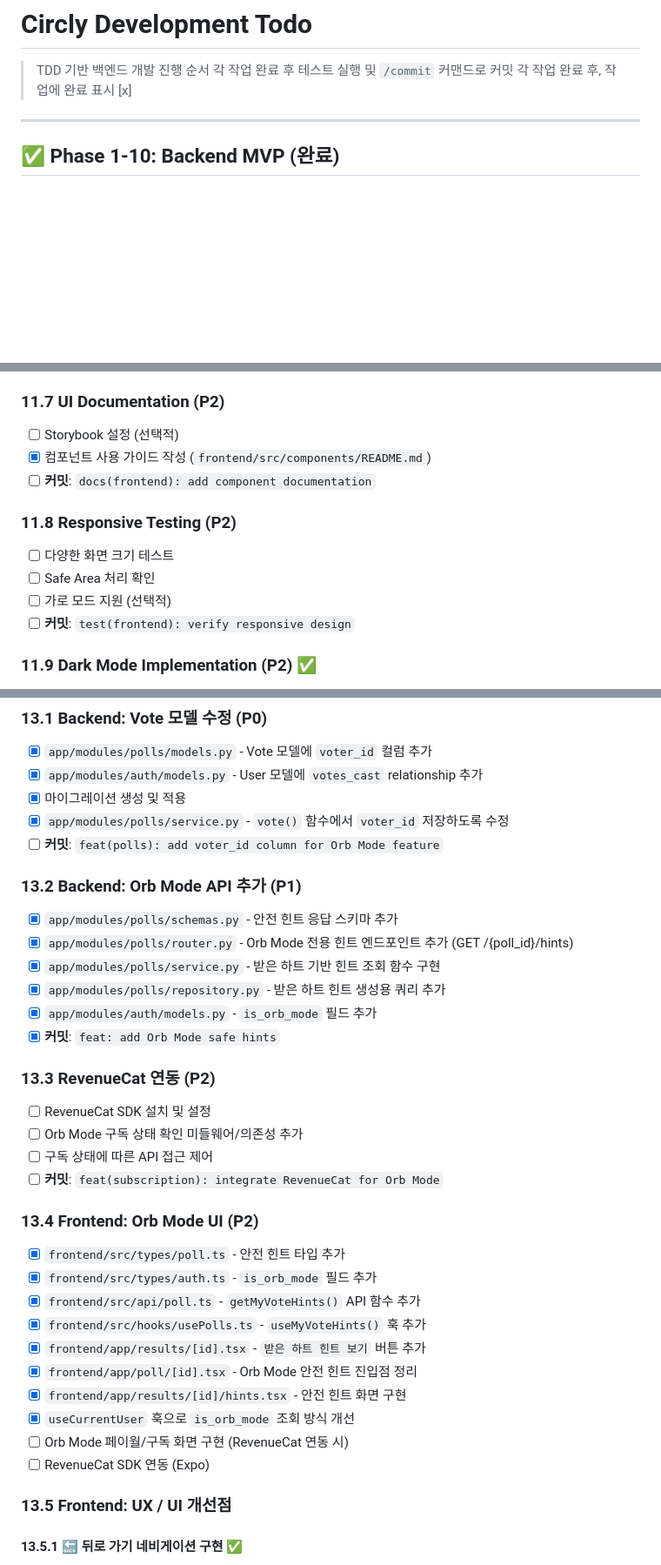
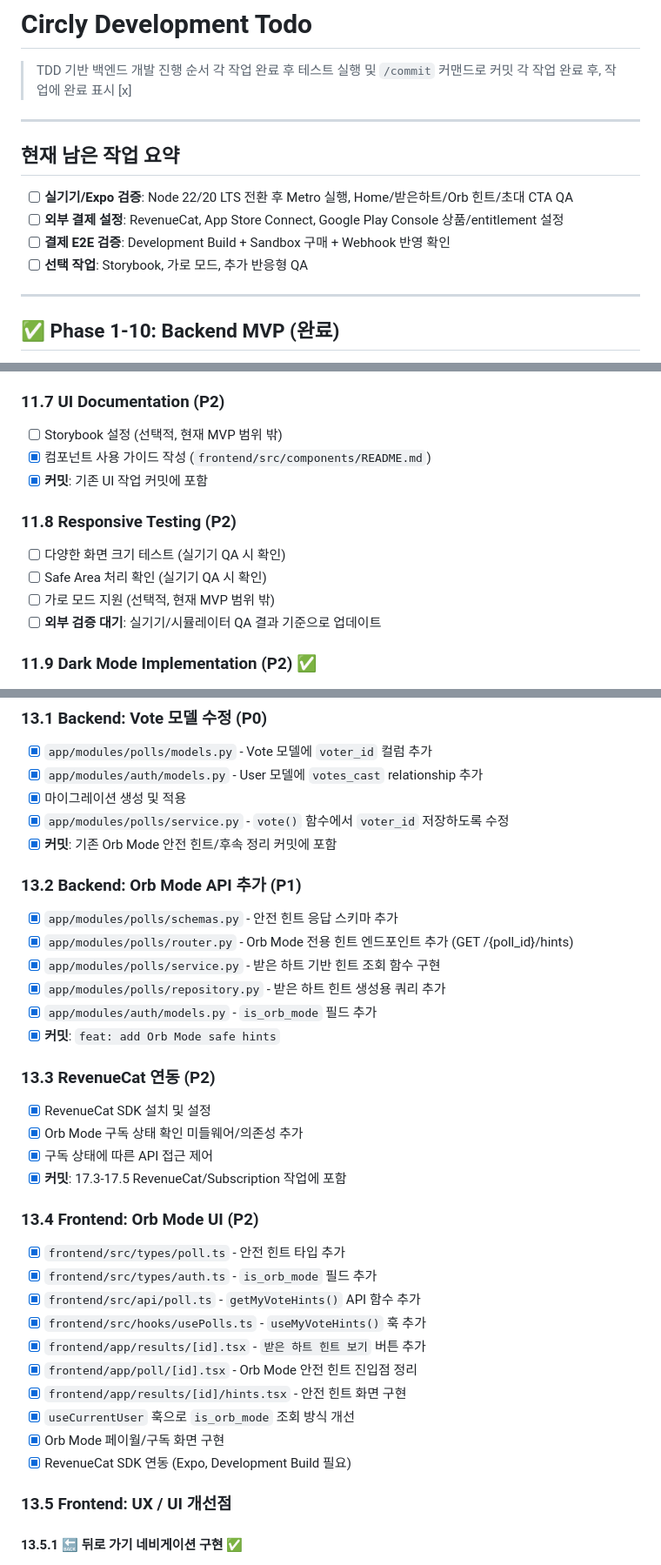
Before and after one commit to frontdoorrr/circlyapp, a Markdown page: todo.md, 3 parts joined by grey strips. Shown at 87% size. Drawn GitHub-style; blank space fills up the shorter version.

Commit message:
docs: clarify remaining todo status

```diff
--- a/todo.md
+++ b/todo.md
@@ -3,6 +3,15 @@
 > TDD 기반 백엔드 개발 진행 순서
 > 각 작업 완료 후 테스트 실행 및 `/commit` 커맨드로 커밋
 > 각 작업 완료 후, 작업에 완료 표시 [x]
+
+---
+
+## 현재 남은 작업 요약
+
+- [ ] **실기기/Expo 검증**: Node 22/20 LTS 전환 후 Metro 실행, Home/받은하트/Orb 힌트/초대 CTA QA
+- [ ] **외부 결제 설정**: RevenueCat, App Store Connect, Google Play Console 상품/entitlement 설정
+- [ ] **결제 E2E 검증**: Development Build + Sandbox 구매 + Webhook 반영 확인
+- [ ] **선택 작업**: Storybook, 가로 모드, 추가 반응형 QA
 
 ---
 
@@ -201,15 +211,15 @@
 - [x] **커밋**: `feat(frontend): add empty and loading states`
 
 ### 11.7 UI Documentation (P2)
-- [ ] Storybook 설정 (선택적)
+- [ ] Storybook 설정 (선택적, 현재 MVP 범위 밖)
 - [x] 컴포넌트 사용 가이드 작성 (`frontend/src/components/README.md`)
-- [ ] **커밋**: `docs(frontend): add component documentation`
+- [x] **커밋**: 기존 UI 작업 커밋에 포함
 
 ### 11.8 Responsive Testing (P2)
-- [ ] 다양한 화면 크기 테스트
-- [ ] Safe Area 처리 확인
-- [ ] 가로 모드 지원 (선택적)
-- [ ] **커밋**: `test(frontend): verify responsive design`
+- [ ] 다양한 화면 크기 테스트 (실기기 QA 시 확인)
+- [ ] Safe Area 처리 확인 (실기기 QA 시 확인)
+- [ ] 가로 모드 지원 (선택적, 현재 MVP 범위 밖)
+- [ ] **외부 검증 대기**: 실기기/시뮬레이터 QA 결과 기준으로 업데이트
 
 ### 11.9 Dark Mode Implementation (P2) ✅
 - [x] Dark theme tokens 적용
@@ -363,7 +374,7 @@
 - [x] `app/modules/auth/models.py` - User 모델에 `votes_cast` relationship 추가
 - [x] 마이그레이션 생성 및 적용
 - [x] `app/modules/polls/service.py` - `vote()` 함수에서 `voter_id` 저장하도록 수정
-- [ ] **커밋**: `feat(polls): add voter_id column for Orb Mode feature`
+- [x] **커밋**: 기존 Orb Mode 안전 힌트/후속 정리 커밋에 포함
 
 ### 13.2 Backend: Orb Mode API 추가 (P1)
 - [x] `app/modules/polls/schemas.py` - 안전 힌트 응답 스키마 추가
@@ -374,10 +385,10 @@
 - [x] **커밋**: `feat: add Orb Mode safe hints`
 
 ### 13.3 RevenueCat 연동 (P2)
-- [ ] RevenueCat SDK 설치 및 설정
-- [ ] Orb Mode 구독 상태 확인 미들웨어/의존성 추가
-- [ ] 구독 상태에 따른 API 접근 제어
-- [ ] **커밋**: `feat(subscription): integrate RevenueCat for Orb Mode`
+- [x] RevenueCat SDK 설치 및 설정
+- [x] Orb Mode 구독 상태 확인 미들웨어/의존성 추가
+- [x] 구독 상태에 따른 API 접근 제어
+- [x] **커밋**: 17.3-17.5 RevenueCat/Subscription 작업에 포함
 
 ### 13.4 Frontend: Orb Mode UI (P2)
 - [x] `frontend/src/types/poll.ts` - 안전 힌트 타입 추가
@@ -388,8 +399,8 @@
 - [x] `frontend/app/poll/[id].tsx` - Orb Mode 안전 힌트 진입점 정리
 - [x] `frontend/app/results/[id]/hints.tsx` - 안전 힌트 화면 구현
 - [x] `useCurrentUser` 훅으로 `is_orb_mode` 조회 방식 개선
-- [ ] Orb Mode 페이월/구독 화면 구현 (RevenueCat 연동 시)
-- [ ] RevenueCat SDK 연동 (Expo)
+- [x] Orb Mode 페이월/구독 화면 구현
+- [x] RevenueCat SDK 연동 (Expo, Development Build 필요)
 
 ### 13.5 Frontend: UX / UI 개선점
 
```
Also changed, not shown: other parts of todo.md (+16 -14 lines).
